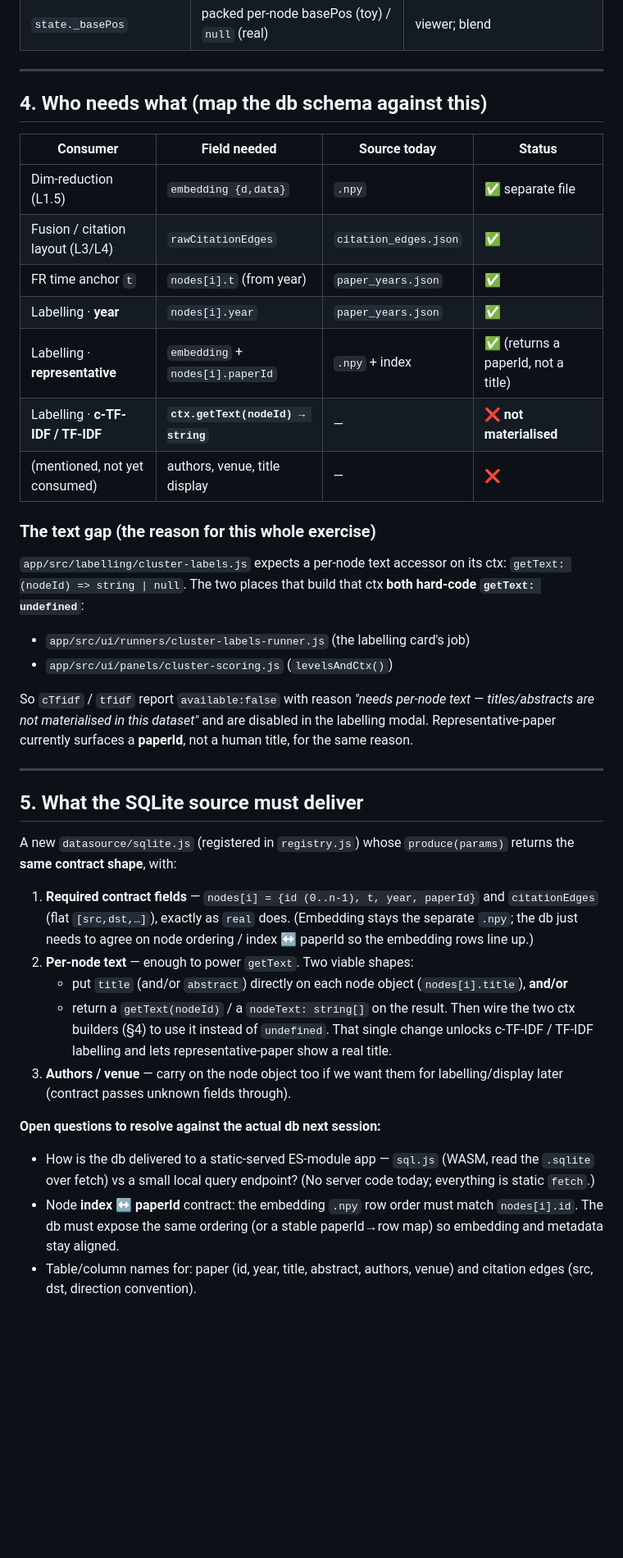
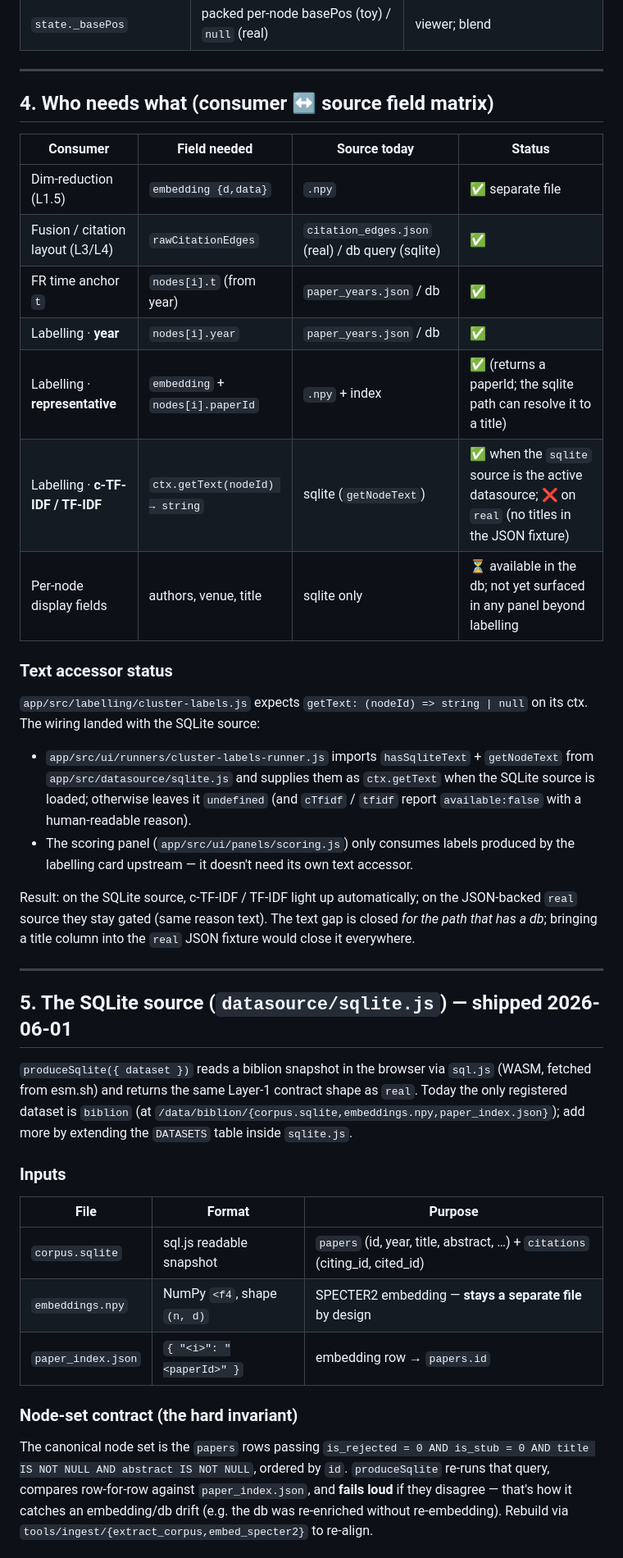
Before and after one commit to msinclair-sudo/network_toy, a Markdown page: doc/data-ingest.md, the part around one of its changes. Shown at 82% size. Drawn GitHub-style; blank space fills up the shorter version.

```diff
--- a/doc/data-ingest.md
+++ b/doc/data-ingest.md
@@ -92,58 +95,62 @@ the legacy state slots (`update({...})`):
 
 ---
 
-## 4. Who needs what (map the db schema against this)
+## 4. Who needs what (consumer ↔ source field matrix)
 
 | Consumer | Field needed | Source today | Status |
 |---|---|---|---|
 | Dim-reduction (L1.5) | `embedding {d,data}` | `.npy` | ✅ separate file |
-| Fusion / citation layout (L3/L4) | `rawCitationEdges` | `citation_edges.json` | ✅ |
-| FR time anchor `t` | `nodes[i].t` (from year) | `paper_years.json` | ✅ |
-| Labelling · **year** | `nodes[i].year` | `paper_years.json` | ✅ |
-| Labelling · **representative** | `embedding` + `nodes[i].paperId` | `.npy` + index | ✅ (returns a paperId, not a title) |
-| Labelling · **c-TF-IDF / TF-IDF** | **`ctx.getText(nodeId) → string`** | — | ❌ **not materialised** |
-| (mentioned, not yet consumed) | authors, venue, title display | — | ❌ |
+| Fusion / citation layout (L3/L4) | `rawCitationEdges` | `citation_edges.json` (real) / db query (sqlite) | ✅ |
+| FR time anchor `t` | `nodes[i].t` (from year) | `paper_years.json` / db | ✅ |
+| Labelling · **year** | `nodes[i].year` | `paper_years.json` / db | ✅ |
+| Labelling · **representative** | `embedding` + `nodes[i].paperId` | `.npy` + index | ✅ (returns a paperId; the sqlite path can resolve it to a title) |
+| Labelling · **c-TF-IDF / TF-IDF** | `ctx.getText(nodeId) → string` | sqlite (`getNodeText`) | ✅ when the `sqlite` source is the active datasource; ❌ on `real` (no titles in the JSON fixture) |
+| Per-node display fields | authors, venue, title | sqlite only | ⏳ available in the db; not yet surfaced in any panel beyond labelling |
 
-### The text gap (the reason for this whole exercise)
+### Text accessor status
 
-`app/src/labelling/cluster-labels.js` expects a per-node text accessor on
-its ctx: `getText: (nodeId) => string | null`. The two places that build
-that ctx **both hard-code `getText: undefined`**:
-- `app/src/ui/runners/cluster-labels-runner.js` (the labelling card's job)
-- `app/src/ui/panels/cluster-scoring.js` (`levelsAndCtx()`)
+`app/src/labelling/cluster-labels.js` expects `getText: (nodeId) =>
+string | null` on its ctx. The wiring landed with the SQLite source:
 
-So `cTfidf` / `tfidf` report `available:false` with reason *"needs per-node
-text — titles/abstracts are not materialised in this dataset"* and are
-disabled in the labelling modal. Representative-paper currently surfaces a
-**paperId**, not a human title, for the same reason.
+- `app/src/ui/runners/cluster-labels-runner.js` imports `hasSqliteText` +
+  `getNodeText` from `app/src/datasource/sqlite.js` and supplies them as
+  `ctx.getText` when the SQLite source is loaded; otherwise leaves it
+  `undefined` (and `cTfidf` / `tfidf` report `available:false` with a
+  human-readable reason).
+- The scoring panel (`app/src/ui/panels/scoring.js`) only consumes
+  labels produced by the labelling card upstream — it doesn't need its
+  own text accessor.
+
+Result: on the SQLite source, c-TF-IDF / TF-IDF light up automatically;
+on the JSON-backed `real` source they stay gated (same reason text). The
+text gap is closed *for the path that has a db*; bringing a title
+column into the `real` JSON fixture would close it everywhere.
 
 ---
 
-## 5. What the SQLite source must deliver
+## 5. The SQLite source (`datasource/sqlite.js`) — shipped 2026-06-01
 
-A new `datasource/sqlite.js` (registered in `registry.js`) whose
-`produce(params)` returns the **same contract shape**, with:
+`produceSqlite({ dataset })` reads a biblion snapshot in the browser via
+`sql.js` (WASM, fetched from esm.sh) and returns the same Layer-1
+contract shape as `real`. Today the only registered dataset is `biblion`
+(at `/data/biblion/{corpus.sqlite,embeddings.npy,paper_index.json}`); add
+more by extending the `DATASETS` table inside `sqlite.js`.
 
-1. **Required contract fields** — `nodes[i] = {id (0..n-1), t, year,
-   paperId}` and `citationEdges` (flat `[src,dst,…]`), exactly as `real`
-   does. (Embedding stays the separate `.npy`; the db just needs to agree
-   on node ordering / index ↔ paperId so the embedding rows line up.)
-2. **Per-node text** — enough to power `getText`. Two viable shapes:
-   - put `title` (and/or `abstract`) directly on each node object
-     (`nodes[i].title`), **and/or**
-   - return a `getText(nodeId)` / a `nodeText: string[]` on the result.
-   Then wire the two ctx builders (§4) to use it instead of `undefined`.
-   That single change unlocks c-TF-IDF / TF-IDF labelling and lets
-   representative-paper show a real title.
-3. **Authors / venue** — carry on the node object too if we want them for
-   labelling/display later (contract passes unknown fields through).
+### Inputs
 
-**Open questions to resolve against the actual db next session:**
-- How is the db delivered to a static-served ES-module app — `sql.js`
-  (WASM, read the `.sqlite` over fetch) vs a small local query endpoint?
-  (No server code today; everything is static `fetch`.)
-- Node **index ↔ paperId** contract: the embedding `.npy` row order must
-  match `nodes[i].id`. The db must expose the same ordering (or a stable
-  paperId→row map) so embedding and metadata stay aligned.
-- Table/column names for: paper (id, year, title, abstract, authors,
-  venue) and citation edges (src, dst, direction convention).
+| File | Format | Purpose |
+|---|---|---|
+| `corpus.sqlite` | sql.js readable snapshot | `papers` (id, year, title, abstract, …) + `citations` (citing_id, cited_id) |
+| `embeddings.npy` | NumPy `<f4`, shape `(n, d)` | SPECTER2 embedding — **stays a separate file** by design |
+| `paper_index.json` | `{ "<i>": "<paperId>" }` | embedding row → `papers.id` |
+
+### Node-set contract (the hard invariant)
+
+The canonical node set is the `papers` rows passing
+`is_rejected = 0 AND is_stub = 0 AND title IS NOT NULL AND abstract IS NOT NULL`,
+ordered by `id`. `produceSqlite` re-runs that query, compares row-for-row
+against `paper_index.json`, and **fails loud** if they disagree — that's
+how it catches an embedding/db drift (e.g. the db was re-enriched without
+re-embedding). Rebuild via `tools/ingest/{extract_corpus,embed_specter2}`
+to re-align.
+
```
Also changed, not shown: other parts of doc/data-ingest.md (+46 -10 lines), doc/clustering-research.md (+20 -10 lines).
